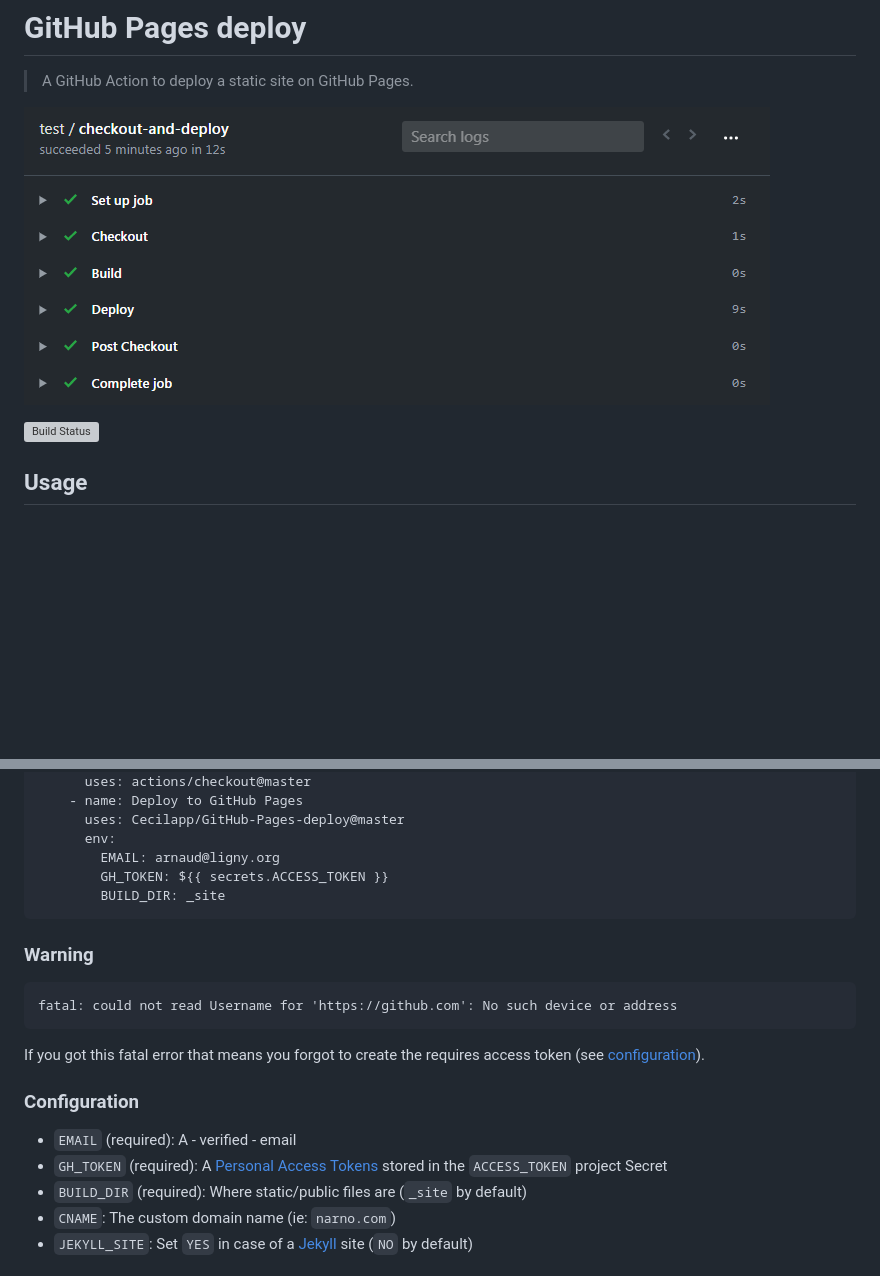
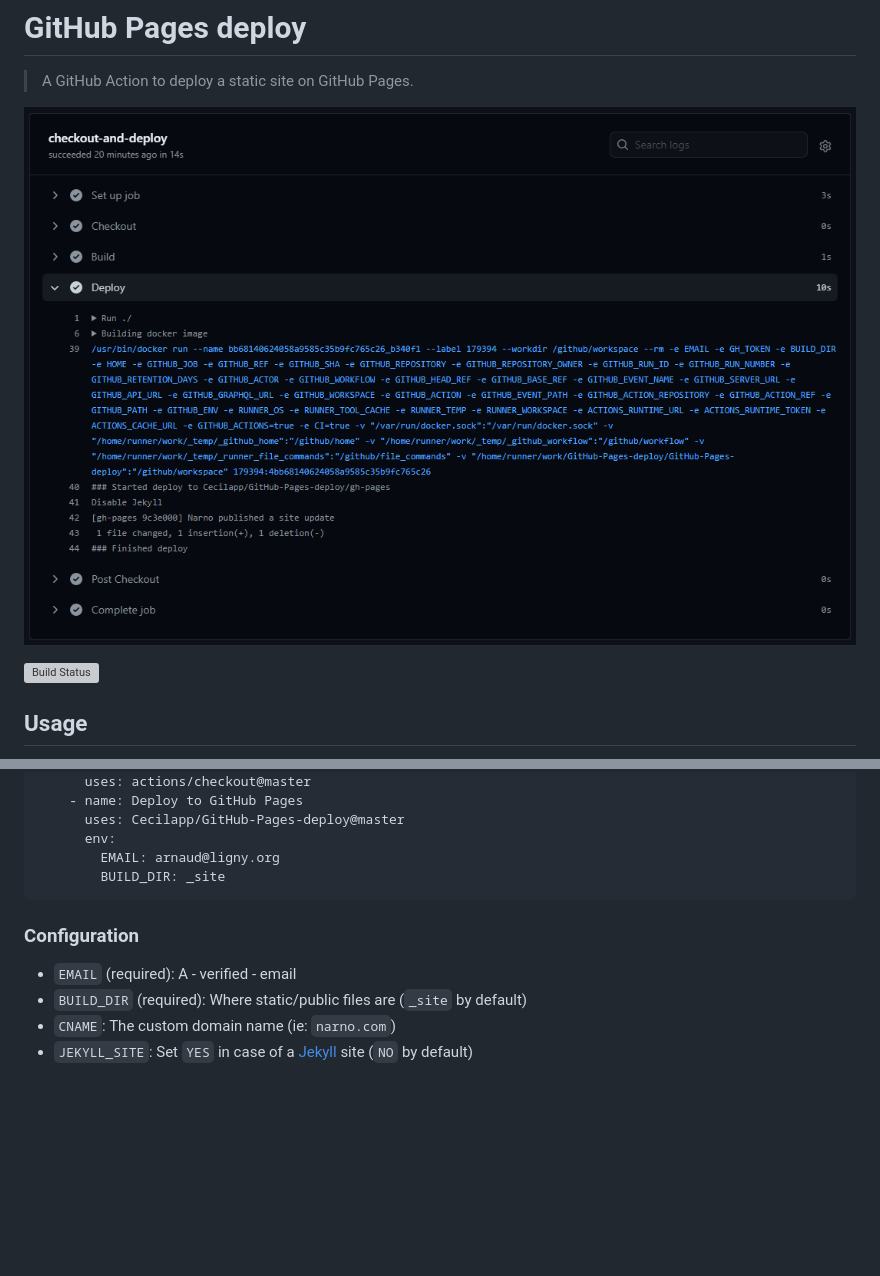
Before and after one commit to Cecilapp/GitHub-Pages-deploy, a Markdown page: README.md, 2 parts joined by grey strips. GitHub-like rendering; pictures changed too: GitHub-Pages-deploy.png; blank space fills up the shorter version; grey boxes are pictures that could not be loaded.

````diff
--- a/README.md
+++ b/README.md
@@ -24,22 +24,12 @@ jobs:
       uses: Cecilapp/GitHub-Pages-deploy@master
       env:
         EMAIL: arnaud@ligny.org
-        GH_TOKEN: ${{ secrets.ACCESS_TOKEN }}
         BUILD_DIR: _site
 ```
-
-### Warning
-
-```
-fatal: could not read Username for 'https://github.com': No such device or address
-```
-
-If you got this fatal error that means you forgot to create the requires access token (see [configuration](#configuration)).
 
 ### Configuration
 
 - `EMAIL` (required): A - verified - email
-- `GH_TOKEN` (required): A [Personal Access Tokens](https://github.com/settings/tokens) stored in the `ACCESS_TOKEN` project Secret
 - `BUILD_DIR` (required): Where static/public files are (`_site` by default)
 - `CNAME`: The custom domain name (ie: `narno.com`)
 - `JEKYLL_SITE`: Set `YES` in case of a [Jekyll](https://jekyllrb.com) site (`NO` by default)
````
Also changed, not shown: 2 other files.
